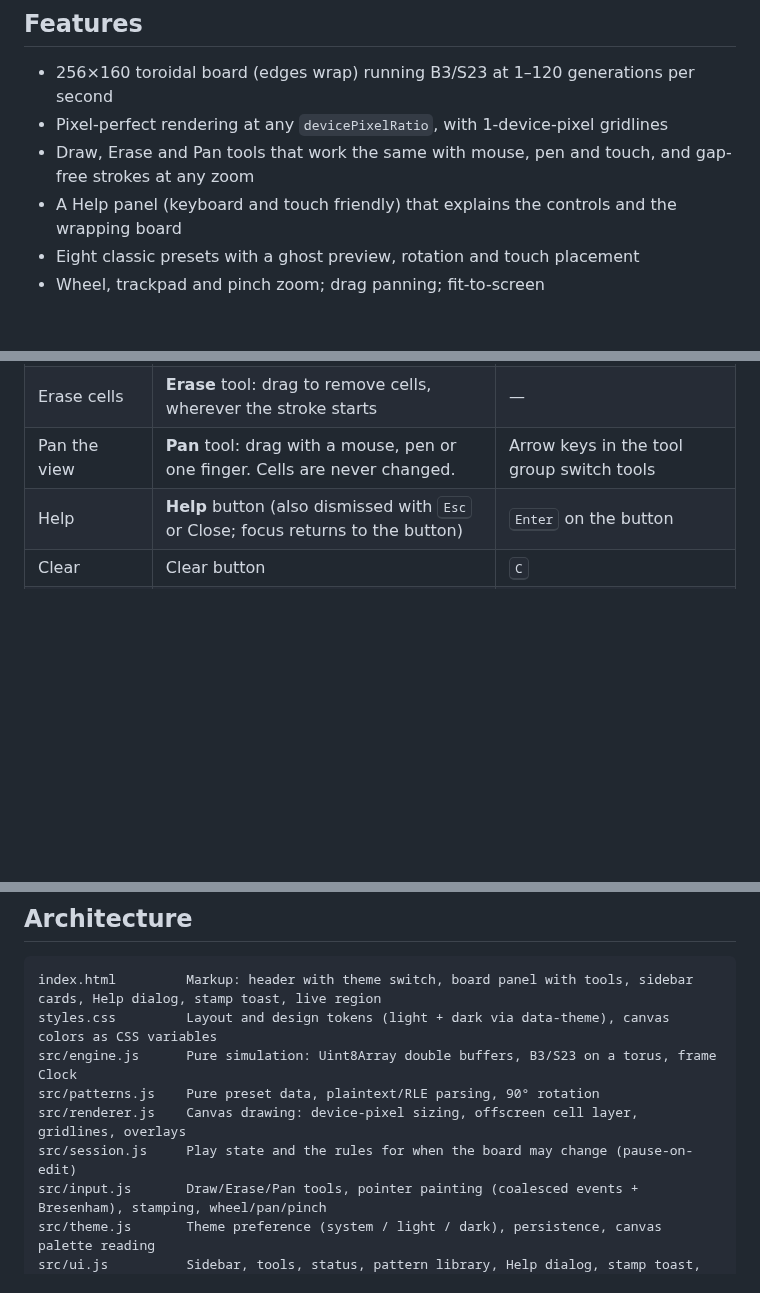
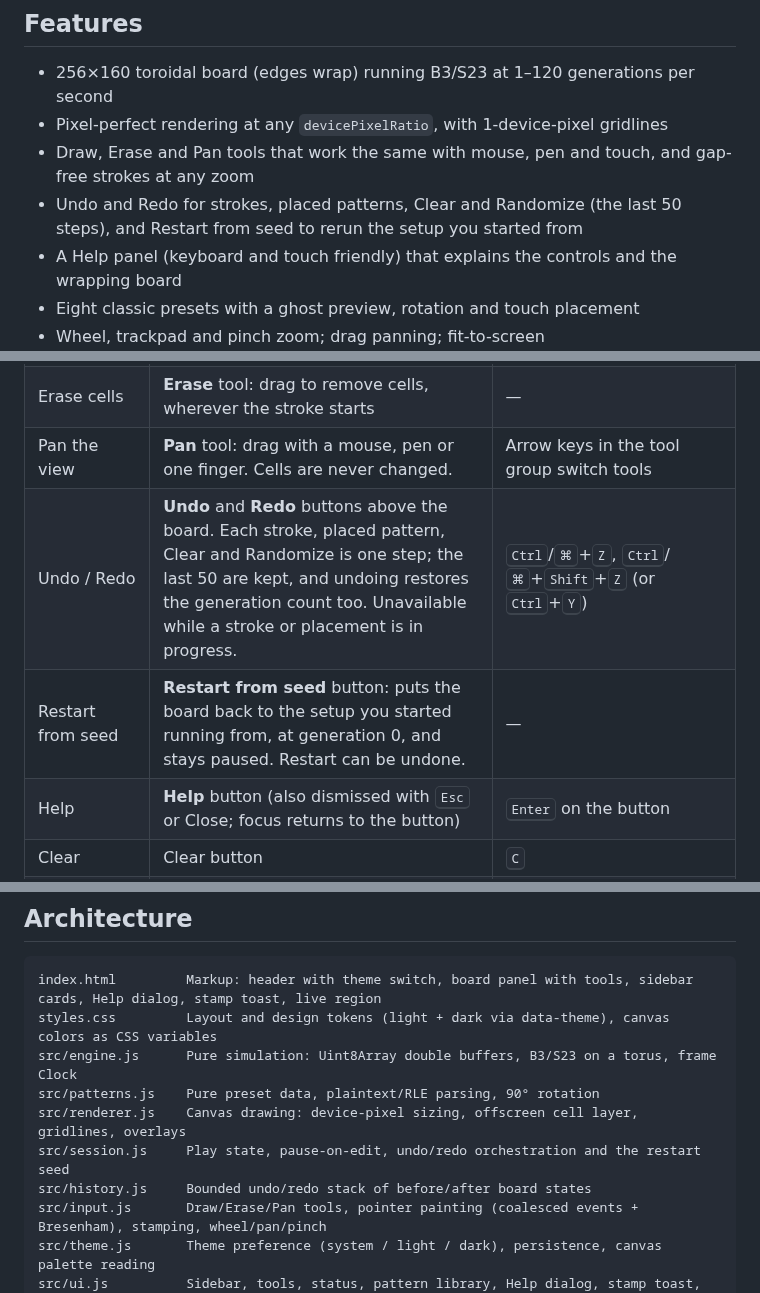
Before and after one commit to Virat2218/conways-game-of-life, a Markdown page: README.md, 3 parts joined by grey strips. Rendered like a GitHub page; blank space fills up the shorter version.

Commit message:
docs: document undo, redo and restart seed, add screenshots
Refs #29

Co-Authored-By: Claude Sonnet 5.5 <noreply@anthropic.com>
Claude-Session: https://claude.ai/code/session_01PhiPStMfn6ksTk8v5rykvj

```diff
--- a/README.md
+++ b/README.md
@@ -13,6 +13,7 @@ A fast, crisp, touch-friendly Game of Life in vanilla JavaScript — native ES m
 - 256×160 toroidal board (edges wrap) running B3/S23 at 1–120 generations per second
 - Pixel-perfect rendering at any `devicePixelRatio`, with 1-device-pixel gridlines
 - Draw, Erase and Pan tools that work the same with mouse, pen and touch, and gap-free strokes at any zoom
+- Undo and Redo for strokes, placed patterns, Clear and Randomize (the last 50 steps), and Restart from seed to rerun the setup you started from
 - A Help panel (keyboard and touch friendly) that explains the controls and the wrapping board
 - Eight classic presets with a ghost preview, rotation and touch placement
 - Wheel, trackpad and pinch zoom; drag panning; fit-to-screen
@@ -29,6 +30,8 @@ A fast, crisp, touch-friendly Game of Life in vanilla JavaScript — native ES m
 | Draw cells | **Draw** tool (the default): drag to add cells, wherever the stroke starts. Editing pauses a running simulation and leaves it paused; press Play to resume. | — |
 | Erase cells | **Erase** tool: drag to remove cells, wherever the stroke starts | — |
 | Pan the view | **Pan** tool: drag with a mouse, pen or one finger. Cells are never changed. | Arrow keys in the tool group switch tools |
+| Undo / Redo | **Undo** and **Redo** buttons above the board. Each stroke, placed pattern, Clear and Randomize is one step; the last 50 are kept, and undoing restores the generation count too. Unavailable while a stroke or placement is in progress. | <kbd>Ctrl</kbd>/<kbd>⌘</kbd>+<kbd>Z</kbd>, <kbd>Ctrl</kbd>/<kbd>⌘</kbd>+<kbd>Shift</kbd>+<kbd>Z</kbd> (or <kbd>Ctrl</kbd>+<kbd>Y</kbd>) |
+| Restart from seed | **Restart from seed** button: puts the board back to the setup you started running from, at generation 0, and stays paused. Restart can be undone. | — |
 | Help | **Help** button (also dismissed with <kbd>Esc</kbd> or Close; focus returns to the button) | <kbd>Enter</kbd> on the button |
 | Clear | Clear button | <kbd>C</kbd> |
 | Randomize (25%) | Randomize button: pauses, replaces the board and resets the generation to 0 | — |
@@ -64,7 +67,8 @@ styles.css         Layout and design tokens (light + dark via data-theme), canva
 src/engine.js      Pure simulation: Uint8Array double buffers, B3/S23 on a torus, frame Clock
 src/patterns.js    Pure preset data, plaintext/RLE parsing, 90° rotation
 src/renderer.js    Canvas drawing: device-pixel sizing, offscreen cell layer, gridlines, overlays
-src/session.js     Play state and the rules for when the board may change (pause-on-edit)
+src/session.js     Play state, pause-on-edit, undo/redo orchestration and the restart seed
+src/history.js     Bounded undo/redo stack of before/after board states
 src/input.js       Draw/Erase/Pan tools, pointer painting (coalesced events + Bresenham), stamping, wheel/pan/pinch
 src/theme.js       Theme preference (system / light / dark), persistence, canvas palette reading
 src/ui.js          Sidebar, tools, status, pattern library, Help dialog, stamp toast, keyboard shortcuts
```
Also changed, not shown: other parts of README.md (+1 -0 lines), CHANGELOG.md (+1 -0 lines), docs/screenshots/29-history-desktop-dark.png (added), docs/screenshots/29-history-mobile-light.png (added), docs/screenshots/29-restart-mobile-light.png (added).
